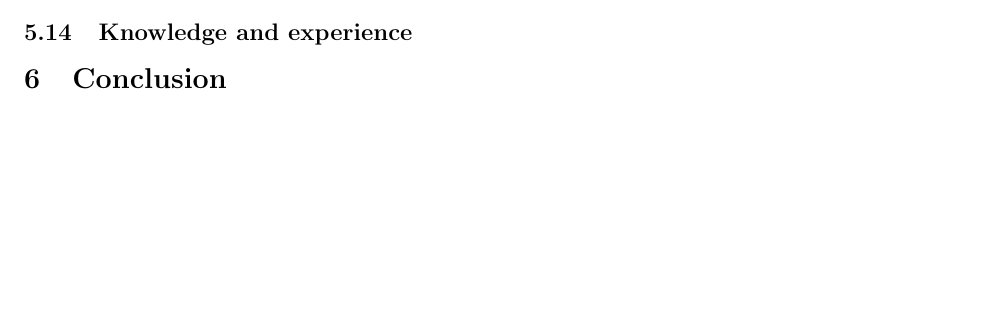
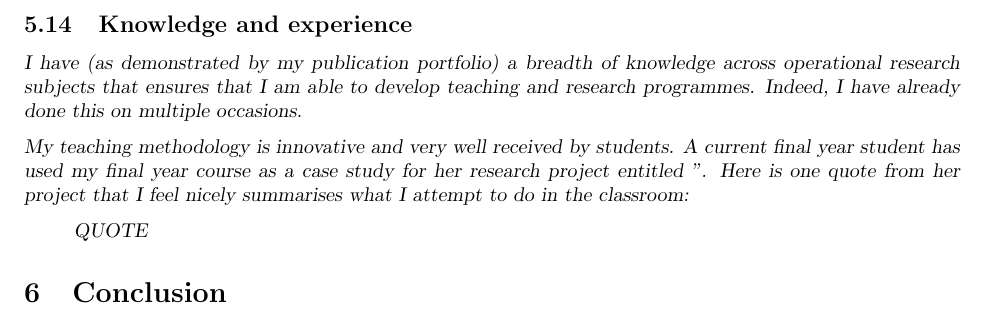
Before and after one commit to drvinceknight/ProbationReport2014, a LaTeX document (report.tex): part of page 8 of 9 before the commit and part of page 9 of 10 after it, cut so that both start at the same text, the shorter picture padded with empty space. Compiled offline with pdfLaTeX.

Commit message:
Have the whole damn thing written

```diff
--- a/report.tex
+++ b/report.tex
@@ -380,6 +380,17 @@ I have through my teaching responsibilities also demonstrated my ability to mark
 
 \subsection{Knowledge and experience}
 
+I have (as demonstrated by my publication portfolio) a breadth of knowledge across operational research subjects that ensures that I am able to develop teaching and research programmes.
+Indeed, I have already done this on multiple occasions.
+
+My teaching methodology is innovative and very well received by students.
+A current final year student has used my final year course as a case study for her research project entitled ''.
+Here is one quote from her project that I feel nicely summarises what I attempt to do in the classroom:
+
+\begin{quote}
+    QUOTE
+\end{quote}
+
 \section{Conclusion}\label{sec:conclusion}
 
 \newpage
```
Also changed, not shown: report.pdf.
